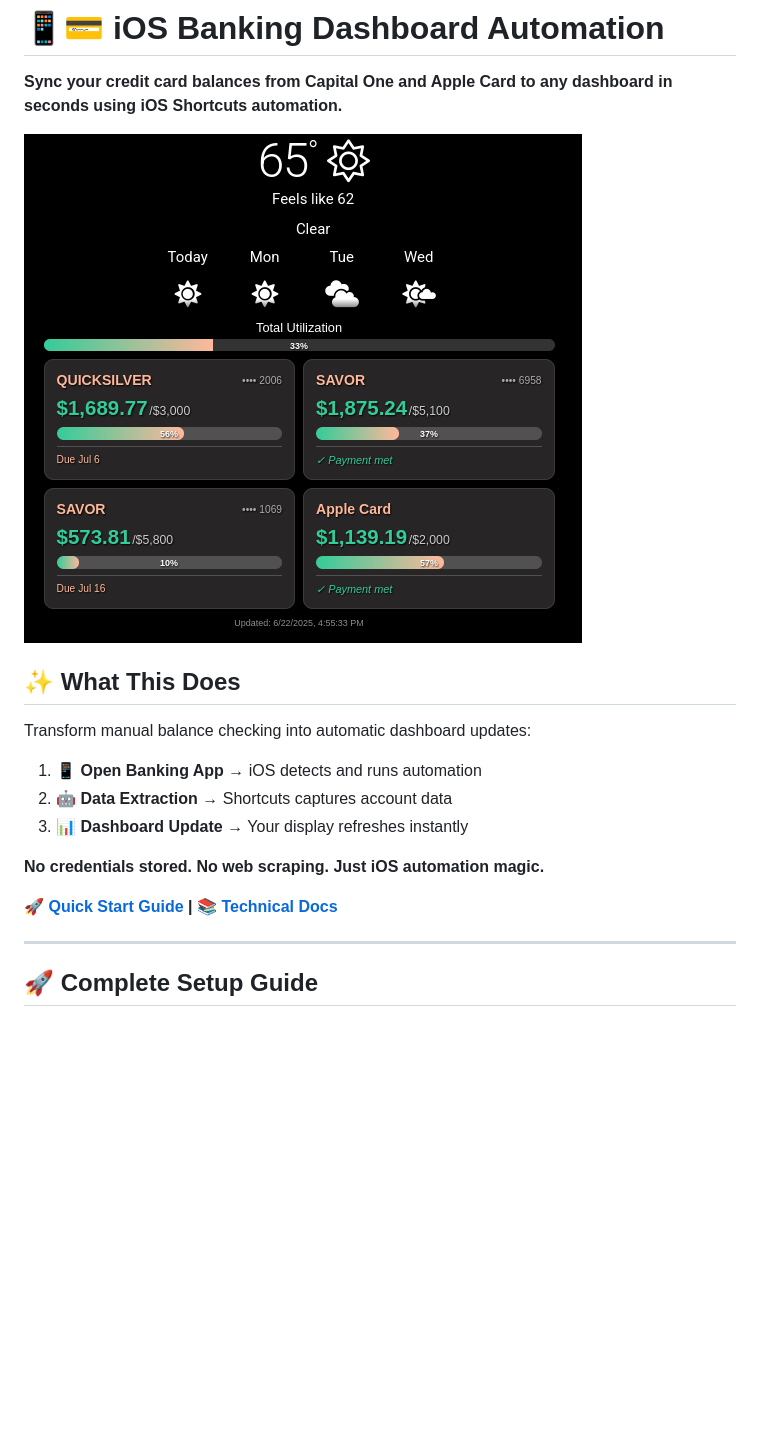
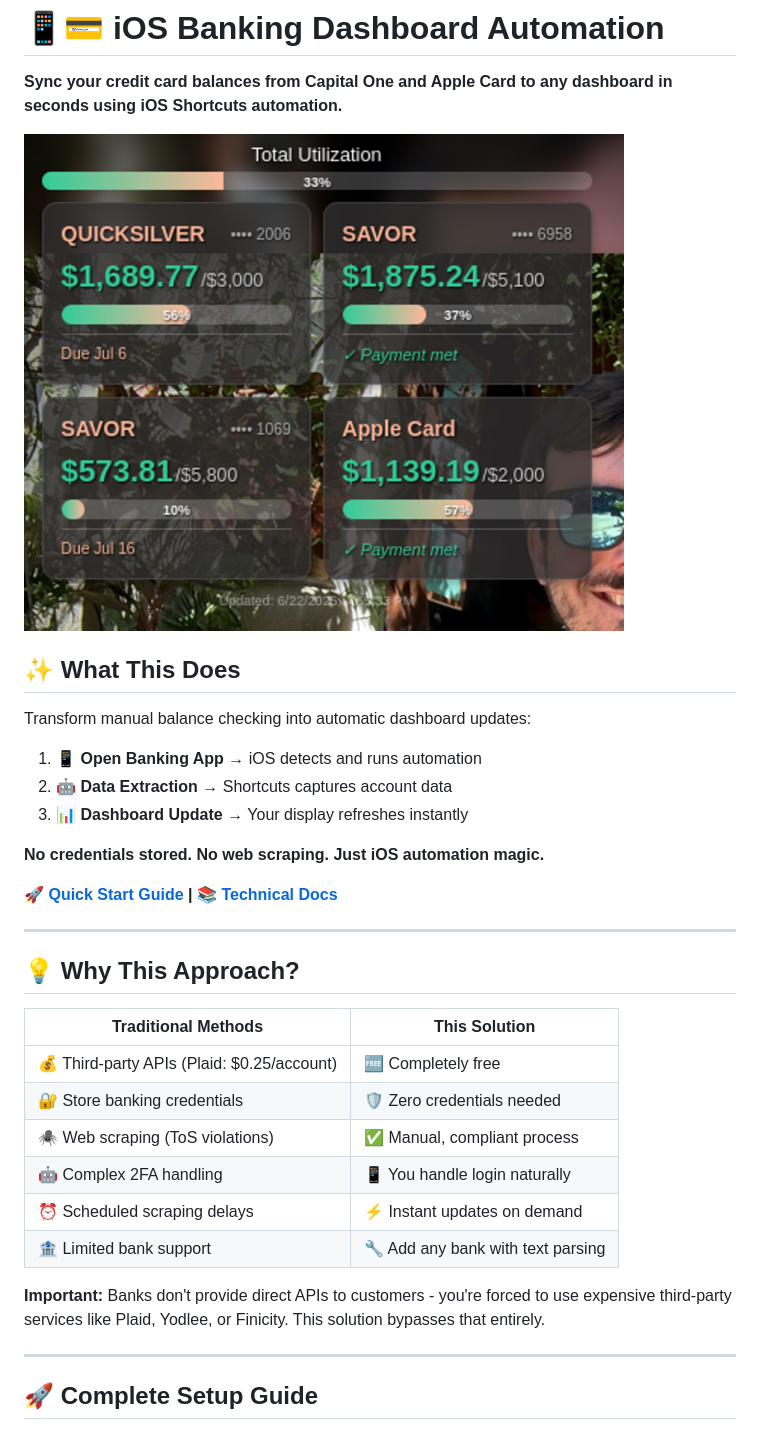
Before and after one commit to beingforthebenefit/bank-scraper-api, a Markdown page: README.md, the part around one of its changes. Drawn GitHub-style; pictures changed too: screenshots/dakboard-dashboard.png; blank space fills up the shorter version.

```diff
--- a/README.md
+++ b/README.md
@@ -15,6 +15,21 @@ Transform manual balance checking into automatic dashboard updates:
 **No credentials stored. No web scraping. Just iOS automation magic.**
 
 **🚀 [Quick Start Guide](docs/QUICK_START.md) | 📚 [Technical Docs](docs/TECHNICAL.md)**
+
+---
+
+## 💡 Why This Approach?
+
+| Traditional Methods | This Solution |
+|-------------------|---------------|
+| 💰 Third-party APIs (Plaid: $0.25/account) | 🆓 Completely free |
+| 🔐 Store banking credentials | 🛡️ Zero credentials needed |
+| 🕷️ Web scraping (ToS violations) | ✅ Manual, compliant process |
+| 🤖 Complex 2FA handling | 📱 You handle login naturally |
+| ⏰ Scheduled scraping delays | ⚡ Instant updates on demand |
+| 🏦 Limited bank support | 🔧 Add any bank with text parsing |
+
+**Important:** Banks don't provide direct APIs to customers - you're forced to use expensive third-party services like Plaid, Yodlee, or Finicity. This solution bypasses that entirely.
 
 ---
 
```
Also changed, not shown: other parts of README.md (+11 -16 lines), docs/QUICK_START.md (+1 -1 lines), screenshots/automation-usage-capital-one.png, screenshots/automation-usage-wallet.png, screenshots/automation.png, screenshots/shortcut.png.
